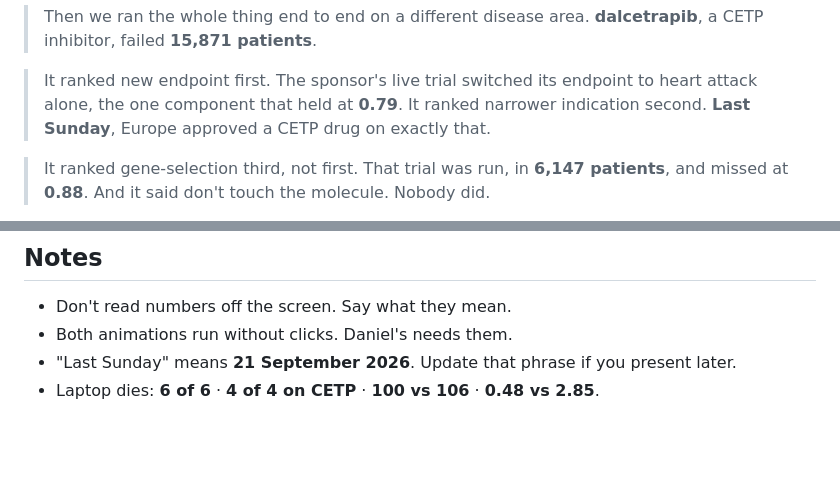
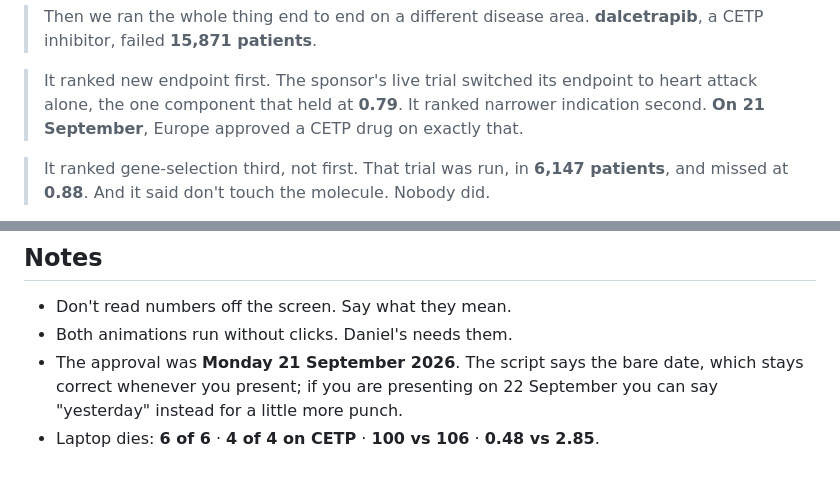
Before and after one commit to lzucaxd/trial-salvage, a Markdown page: PRESENTATION_SCRIPT.md, 2 parts joined by grey strips. Drawn GitHub-style; blank space fills up the shorter version.

Commit message:
Script: 21 September 2026 was a Monday, not a Sunday
Tianhao's spoken line said "Last Sunday, Europe approved a CETP drug" and the
notes glossed "Last Sunday" as 21 September 2026. That date is a Monday, so the
day name was wrong on any presentation date, not merely stale.

Replaced with the bare date, which cannot drift: "On 21 September, Europe approved
a CETP drug on exactly that." The note now gives the correct weekday and offers
"yesterday" as an optional substitution for a 22 September slot only. A verbatim
script should not encode a relative day at all.

The deck contains no weekday claim, so docs/index.html is unaffected.

```diff
--- a/PRESENTATION_SCRIPT.md
+++ b/PRESENTATION_SCRIPT.md
@@ -129,7 +129,7 @@ Negative results: `docs/limitations.html`. Don't open it unless asked.
 
 > It ranked new endpoint first. The sponsor's live trial switched its endpoint to heart attack
 > alone, the one component that held at **0.79**. It ranked narrower
-> indication second. **Last Sunday**, Europe approved a CETP drug on exactly that.
+> indication second. **On 21 September**, Europe approved a CETP drug on exactly that.
 
 > It ranked gene-selection third, not first. That trial was run, in
 > **6,147 patients**, and missed at **0.88**. And it said don't
@@ -234,6 +234,8 @@ Negative results: `docs/limitations.html`. Don't open it unless asked.
 
 - Don't read numbers off the screen. Say what they mean.
 - Both animations run without clicks. Daniel's needs them.
-- "Last Sunday" means **21 September 2026**. Update that phrase if you present later.
+- The approval was **Monday 21 September 2026**. The script says the bare date, which stays
+  correct whenever you present; if you are presenting on 22 September you can say "yesterday"
+  instead for a little more punch.
 - Laptop dies: **6 of 6** · **4 of 4 on CETP** ·
   **100 vs 106** · **0.48 vs 2.85**.
```
